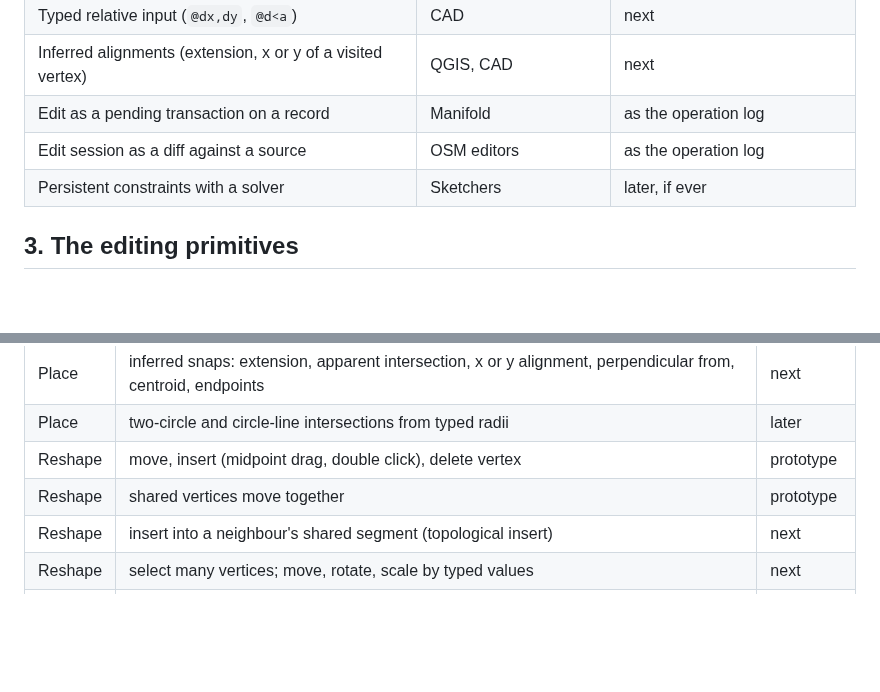
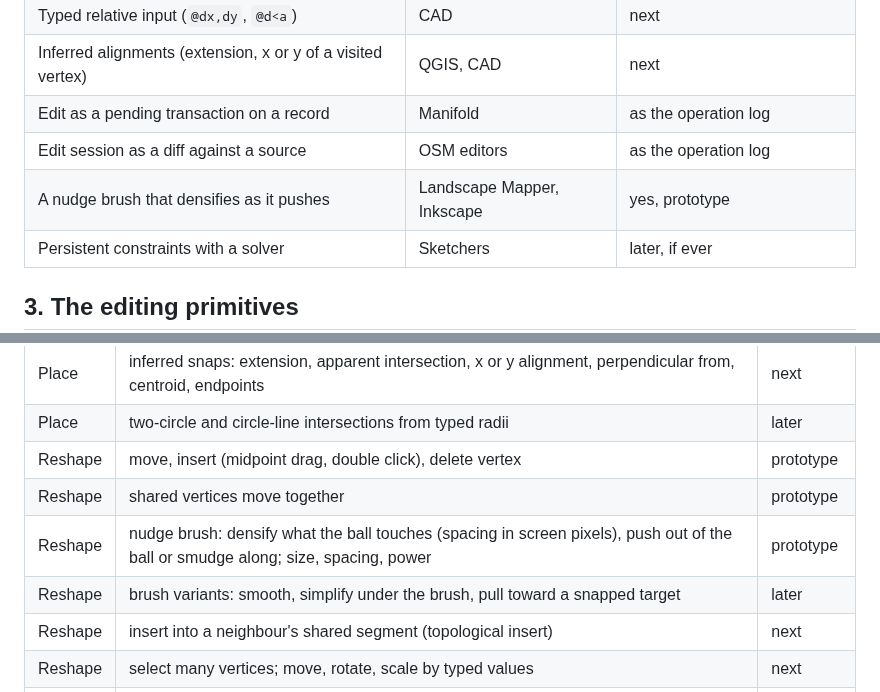
Before and after one commit to wxylib/design, a Markdown page: docs/m18-editing-canvas.md, 2 parts joined by grey strips. Drawn GitHub-style; blank space fills up the shorter version.

```diff
--- a/docs/m18-editing-canvas.md
+++ b/docs/m18-editing-canvas.md
@@ -168,6 +178,7 @@ Mercator for most.
 | Inferred alignments (extension, x or y of a visited vertex) | QGIS, CAD | next |
 | Edit as a pending transaction on a record | Manifold | as the operation log |
 | Edit session as a diff against a source | OSM editors | as the operation log |
+| A nudge brush that densifies as it pushes | Landscape Mapper, Inkscape | yes, prototype |
 | Persistent constraints with a solver | Sketchers | later, if ever |
 
 ## 3. The editing primitives
@@ -186,6 +197,8 @@ Grouped by what the person does, with where each stands.
 | Place | two-circle and circle-line intersections from typed radii | later |
 | Reshape | move, insert (midpoint drag, double click), delete vertex | prototype |
 | Reshape | shared vertices move together | prototype |
+| Reshape | nudge brush: densify what the ball touches (spacing in screen pixels), push out of the ball or smudge along; size, spacing, power | prototype |
+| Reshape | brush variants: smooth, simplify under the brush, pull toward a snapped target | later |
 | Reshape | insert into a neighbour's shared segment (topological insert) | next |
 | Reshape | select many vertices; move, rotate, scale by typed values | next |
 | Reshape | split a line at a vertex; merge; reverse; close and open | next |
```
Also changed, not shown: other parts of docs/m18-editing-canvas.md (+23 -5 lines), docs/img/m18-nudge.jpg (added).
